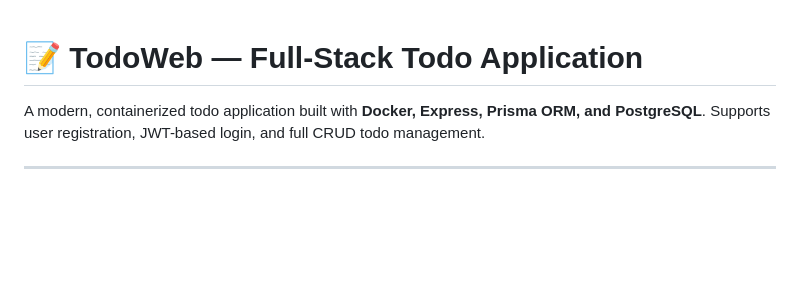
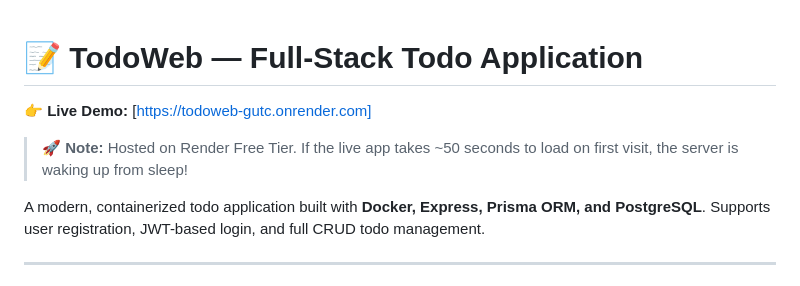
Before and after one commit to DarrennPoh/ToDoWeb, a Markdown page: README.md, the part around the change. Drawn GitHub-style; blank space fills up the shorter version.

```diff
--- a/README.md
+++ b/README.md
@@ -1,4 +1,7 @@
 # 📝 TodoWeb — Full-Stack Todo Application
+
+👉 **Live Demo:** [https://todoweb-gutc.onrender.com]
+> 🚀 **Note:** Hosted on Render Free Tier. If the live app takes ~50 seconds to load on first visit, the server is waking up from sleep!
 
 A modern, containerized todo application built with **Docker, Express, Prisma ORM, and PostgreSQL**.
 Supports user registration, JWT-based login, and full CRUD todo management.
```
